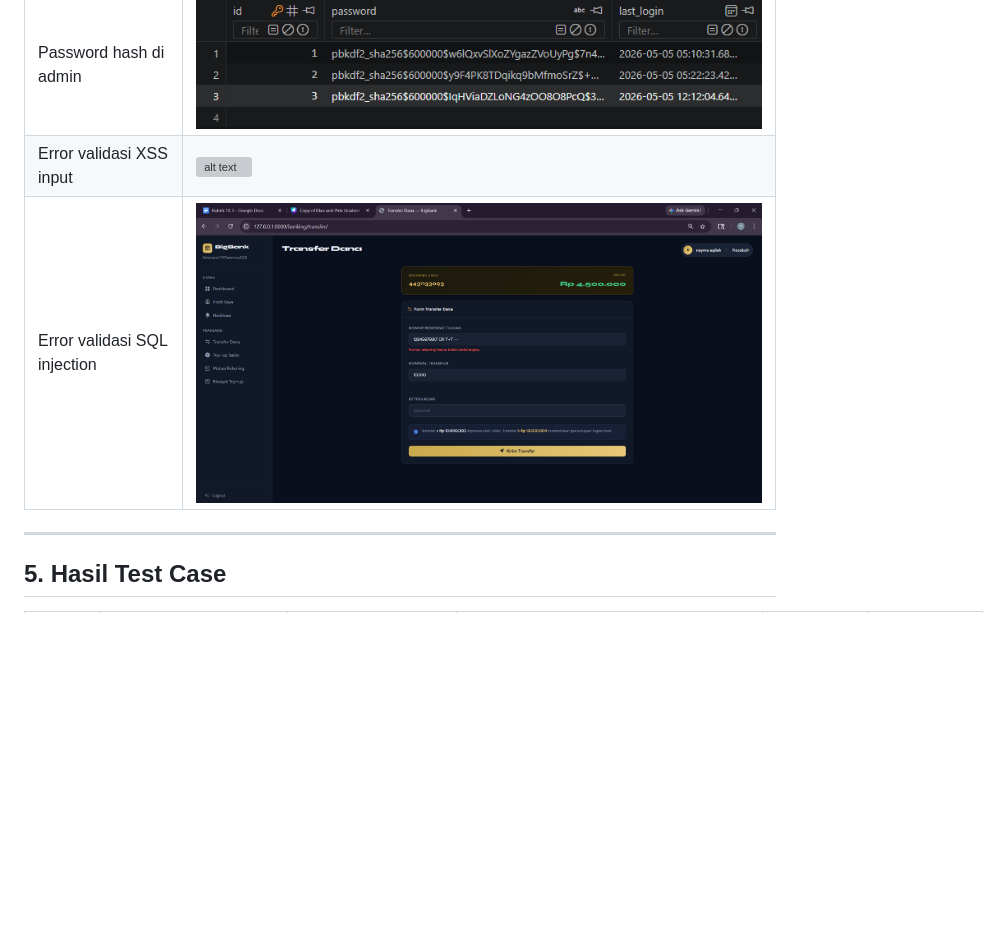
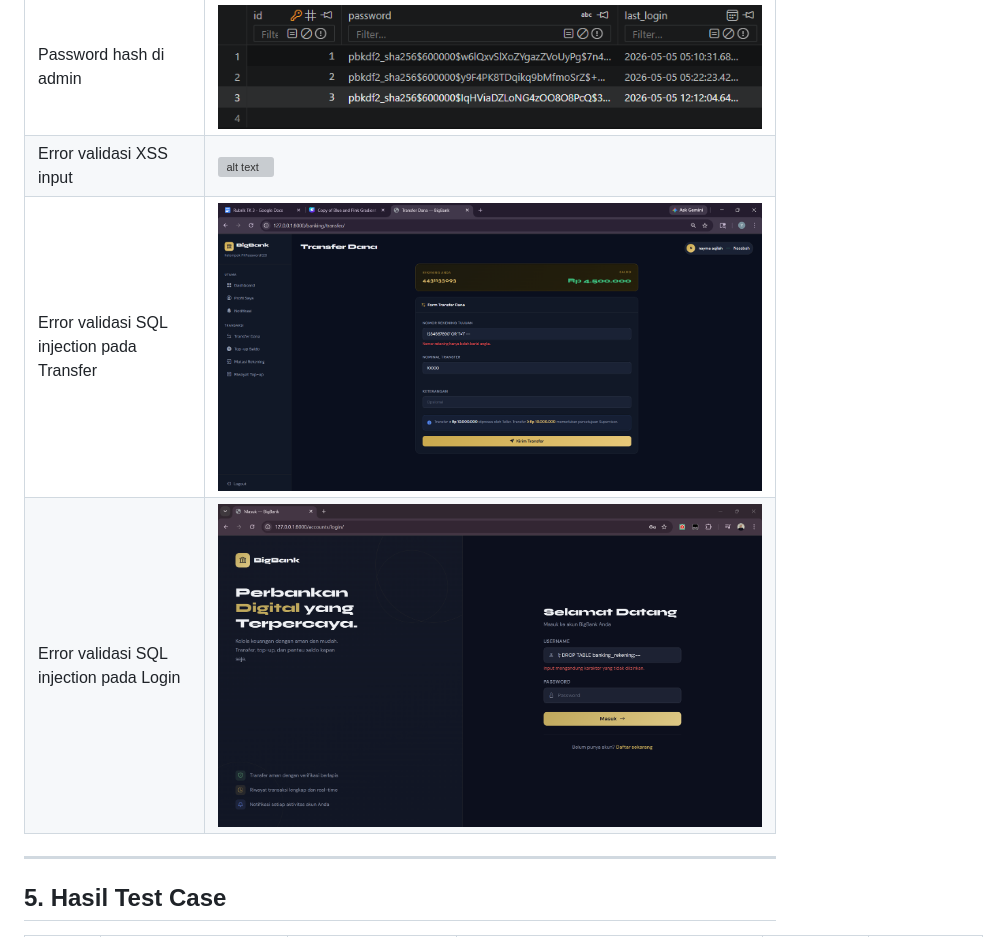
Before and after one commit to nayraarr/tugas4-testing-kelompok, a Markdown page: README.md, the part around the change. Rendered like a GitHub page; pictures changed too: image-32.png (added); blank space fills up the shorter version; grey boxes are pictures that could not be loaded.

Commit message:
adding screenshot of Error validasi SQL injection pada Login on readme

```diff
--- a/README.md
+++ b/README.md
@@ -507,7 +507,8 @@ def halaman_kelola_rekening(request):
 | 403 Forbidden (CSRF attack) | ![alt text](image-15.png) |
 | Password hash di admin | ![alt text](screenshots/image2.png) |
 | Error validasi XSS input | ![alt text](image-16.png) |
-| Error validasi SQL injection | ![alt text](image-17.png) |
+| Error validasi SQL injection pada Transfer | ![alt text](image-17.png) |
+| Error validasi SQL injection pada Login | ![alt text](image-32.png) |
 
 
 ---
```
Also changed, not shown: image-30.png (added), image-31.png (added).
